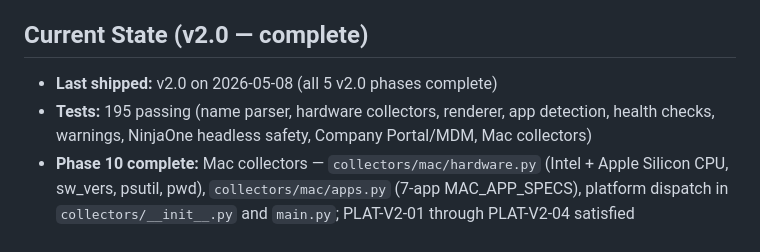
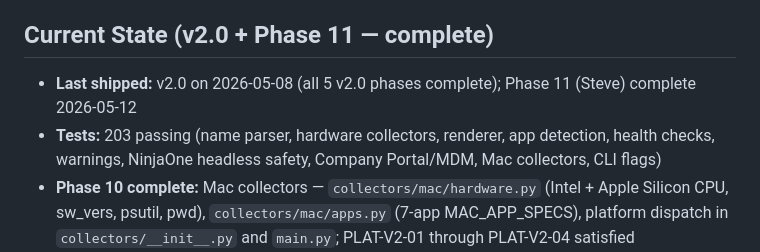
Before and after one commit to justin-rh/status.report, a Markdown page: .planning/PROJECT.md, the part around the change. Rendered like a GitHub page.

Commit message:
docs(phase-11): evolve PROJECT.md after phase completion

```diff
--- a/.planning/PROJECT.md
+++ b/.planning/PROJECT.md
@@ -18,10 +18,10 @@ IT staff plugs in, runs the tool, and instantly knows what they're looking at
 - Mac collectors with full parity (hardware, profiles, app detection)
 - NinjaOne compatibility: SYSTEM-account execution, stdout summary, no interactive session required
 
-## Current State (v2.0 — complete)
+## Current State (v2.0 + Phase 11 — complete)
 
-- **Last shipped:** v2.0 on 2026-05-08 (all 5 v2.0 phases complete)
-- **Tests:** 195 passing (name parser, hardware collectors, renderer, app detection, health checks, warnings, NinjaOne headless safety, Company Portal/MDM, Mac collectors)
+- **Last shipped:** v2.0 on 2026-05-08 (all 5 v2.0 phases complete); Phase 11 (Steve) complete 2026-05-12
+- **Tests:** 203 passing (name parser, hardware collectors, renderer, app detection, health checks, warnings, NinjaOne headless safety, Company Portal/MDM, Mac collectors, CLI flags)
 - **Phase 10 complete:** Mac collectors — `collectors/mac/hardware.py` (Intel + Apple Silicon CPU, sw_vers, psutil, pwd), `collectors/mac/apps.py` (7-app MAC_APP_SPECS), platform dispatch in `collectors/__init__.py` and `main.py`; PLAT-V2-01 through PLAT-V2-04 satisfied
 - **Pending human testing:** End-to-end macOS run + NinjaOne launchctl label validation (10-HUMAN-UAT.md)
 - **Stack:** Python 3.12 + psutil + wmi + winreg + Jinja2 + PyInstaller `--onedir`
```
